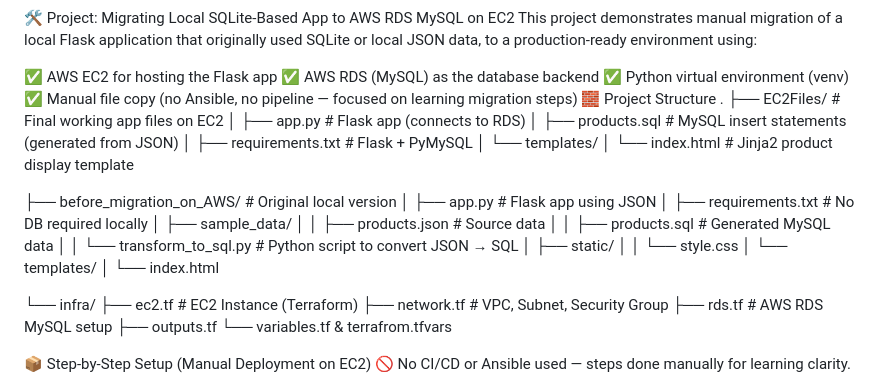
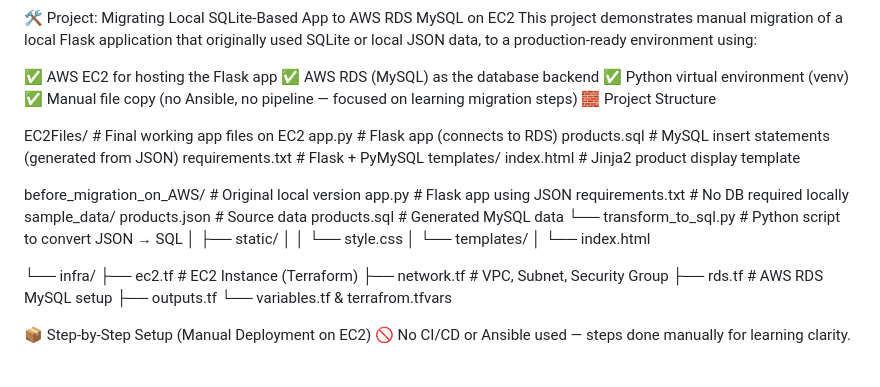
Before and after one commit to Siddhantt/db-migration-to-aws, a Markdown page: README.md, the part around the change. Rendered like a GitHub page.

```diff
--- a/README.md
+++ b/README.md
@@ -6,21 +6,21 @@ This project demonstrates manual migration of a local Flask application that ori
 ✅ Python virtual environment (venv)
 ✅ Manual file copy (no Ansible, no pipeline — focused on learning migration steps)
 🧱 Project Structure
-.
-├── EC2Files/                         # Final working app files on EC2
-│   ├── app.py                        # Flask app (connects to RDS)
-│   ├── products.sql                  # MySQL insert statements (generated from JSON)
-│   ├── requirements.txt              # Flask + PyMySQL
-│   └── templates/
-│       └── index.html                # Jinja2 product display template
 
-├── before_migration_on_AWS/         # Original local version
-│   ├── app.py                        # Flask app using JSON
-│   ├── requirements.txt              # No DB required locally
-│   ├── sample_data/
-│   │   ├── products.json             # Source data
-│   │   ├── products.sql              # Generated MySQL data
-│   │   └── transform_to_sql.py      # Python script to convert JSON → SQL
+EC2Files/                         # Final working app files on EC2
+ app.py                        # Flask app (connects to RDS)
+ products.sql                  # MySQL insert statements (generated from JSON)
+ requirements.txt              # Flask + PyMySQL
+ templates/
+ index.html                # Jinja2 product display template
+
+before_migration_on_AWS/         # Original local version
+ app.py                        # Flask app using JSON
+ requirements.txt              # No DB required locally
+ sample_data/
+ products.json             # Source data
+ products.sql              # Generated MySQL data
+ └── transform_to_sql.py      # Python script to convert JSON → SQL
 │   ├── static/
 │   │   └── style.css
 │   └── templates/
```
